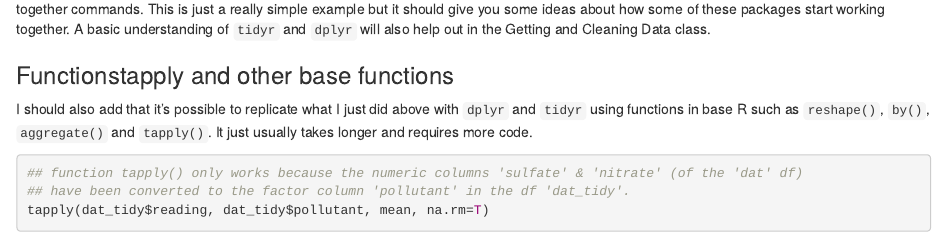
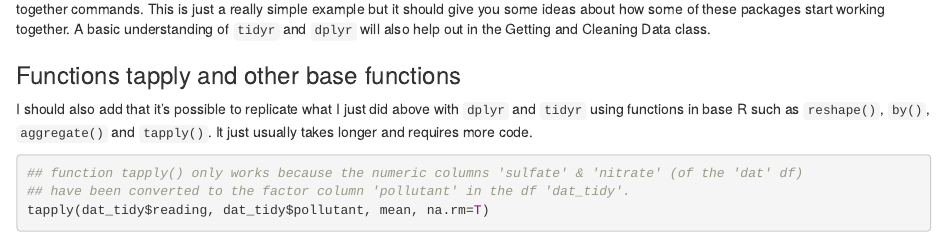
Before and after one commit to larspijnappel/Sandbox, an R Markdown document (DSS/Pollutantmean.Rmd): the page in a window 1100 px wide, from 4900 px down. Rendered offline with R 4.5, knitr and Pandoc, with nearby package versions; some code elsewhere in the file could not run offline.

Commit message:
Corrected a typo

```diff
--- a/DSS/Pollutantmean.Rmd
+++ b/DSS/Pollutantmean.Rmd
@@ -187,7 +187,7 @@ dat_tidy %>% group_by(pollutant) %>% summarise(mean_reading = mean(reading, na.r
 
 Essentially, I've told `dplyr` to group the data by pollutant and show me the mean reading value for each. The `%>%` just allows me to chain together commands. This is just a really simple example but it should give you some ideas about how some of these packages start working together. A basic understanding of `tidyr` and `dplyr` will also help out in the Getting and Cleaning Data class.
 
-### Functionstapply and other base functions
+### Functions tapply and other base functions
 
 I should also add that it's possible to replicate what I just did above with `dplyr` and `tidyr` using functions in base R such as `reshape()`, `by()`, `aggregate()` and `tapply()`. It just usually takes longer and requires more code.
 
```
